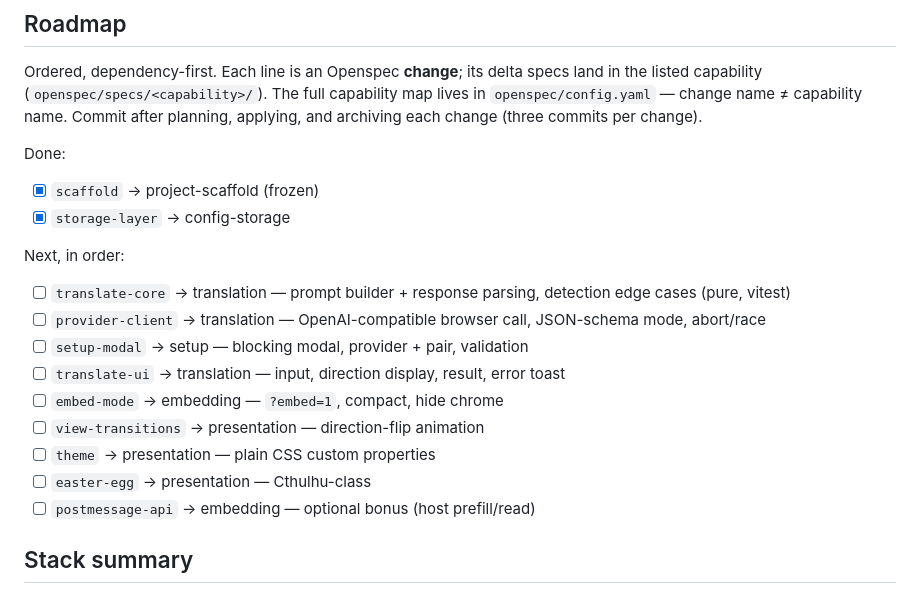
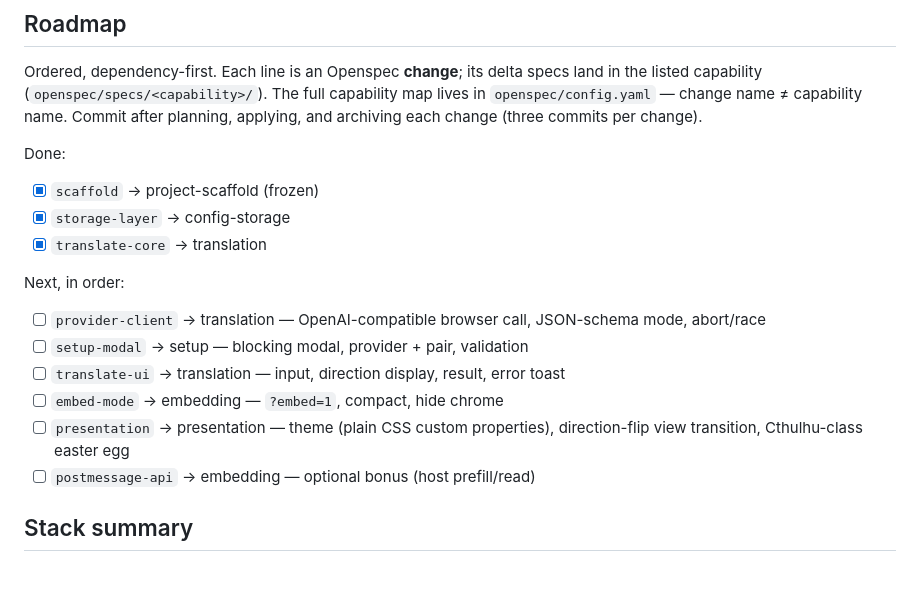
Before and after one commit to mister-gnommer/two-way, a Markdown page: context.md, the part around the change. Rendered like a GitHub page.

```diff
--- a/context.md
+++ b/context.md
@@ -111,17 +111,15 @@ Done:
 
 - [x] `scaffold` → project-scaffold (frozen)
 - [x] `storage-layer` → config-storage
+- [x] `translate-core` → translation
 
 Next, in order:
 
-- [ ] `translate-core` → translation — prompt builder + response parsing, detection edge cases (pure, vitest)
 - [ ] `provider-client` → translation — OpenAI-compatible browser call, JSON-schema mode, abort/race
 - [ ] `setup-modal` → setup — blocking modal, provider + pair, validation
 - [ ] `translate-ui` → translation — input, direction display, result, error toast
 - [ ] `embed-mode` → embedding — `?embed=1`, compact, hide chrome
-- [ ] `view-transitions` → presentation — direction-flip animation
-- [ ] `theme` → presentation — plain CSS custom properties
-- [ ] `easter-egg` → presentation — Cthulhu-class
+- [ ] `presentation` → presentation — theme (plain CSS custom properties), direction-flip view transition, Cthulhu-class easter egg
 - [ ] `postmessage-api` → embedding — optional bonus (host prefill/read)
 
 ## Stack summary
```
Also changed, not shown: TODO.md (added, +7 -0 lines), sessions.md (added, +4 -0 lines).
